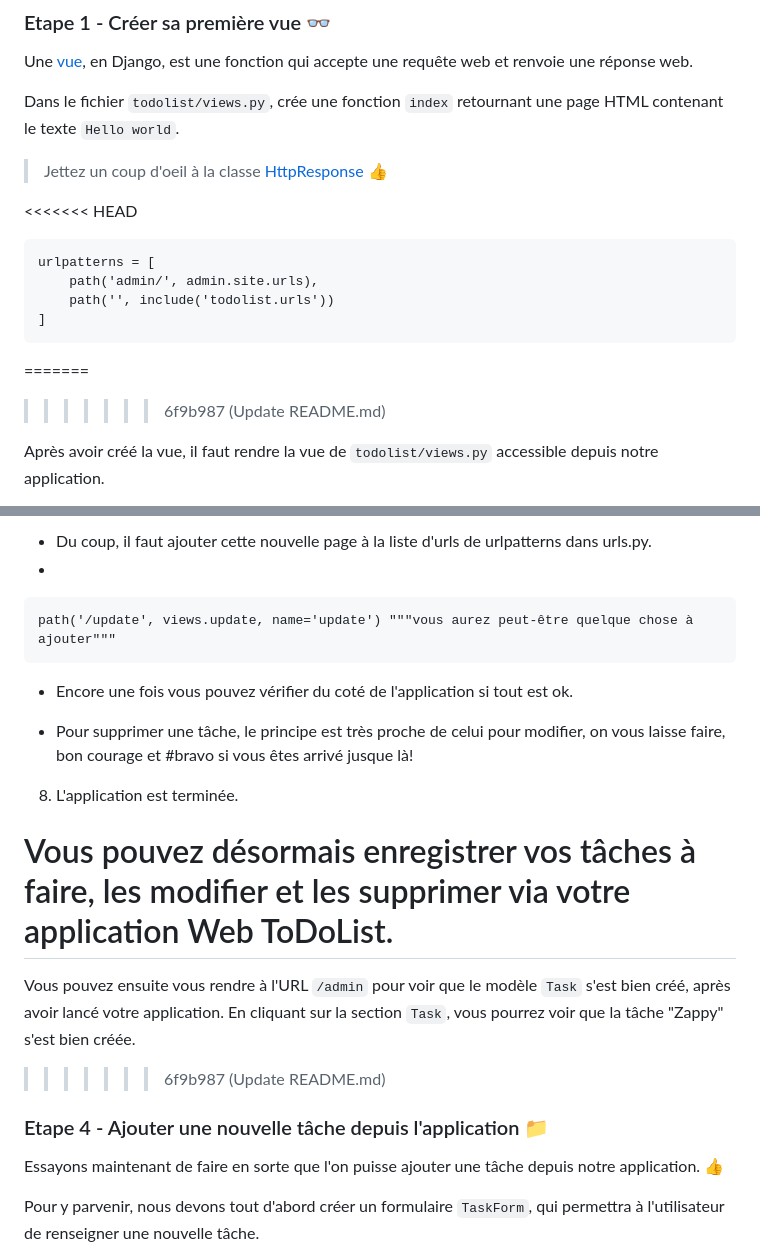
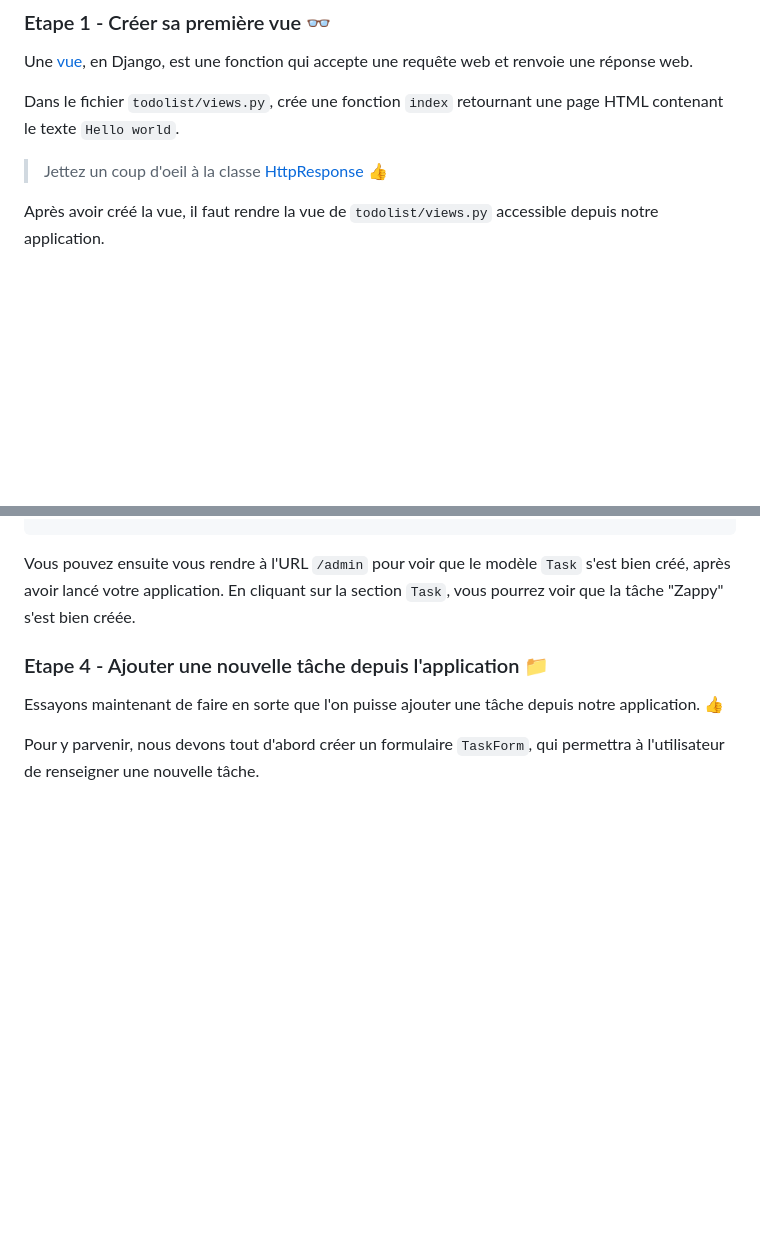
Before and after one commit to ivsgabi/Introduction-developpement-Web-Python, a Markdown page: README.md, 2 parts joined by grey strips. Rendered like a GitHub page; blank space fills up the shorter version.

````diff
--- a/README.md
+++ b/README.md
@@ -111,15 +111,6 @@
 
 > Jettez un coup d'oeil à la classe [HttpResponse](https://docs.djangoproject.com/fr/5.0/ref/request-response/#httpresponse-objects) 👍
 
-<<<<<<< HEAD
-```
-urlpatterns = [
-    path('admin/', admin.site.urls),
-    path('', include('todolist.urls'))
-]
-```
-=======
->>>>>>> 6f9b987 (Update README.md)
 
 Après avoir créé la vue, il faut rendre la vue de ```todolist/views.py``` accessible depuis notre application.
 
@@ -260,19 +194,4 @@ def update(request, my_id):
-- Du coup, il faut ajouter cette nouvelle page à la liste d'urls de urlpatterns dans urls.py.
--
-```
-path('/update', views.update, name='update') """vous aurez peut-être quelque chose à ajouter"""
-```
-
-- Encore une fois vous pouvez vérifier du coté de l'application si tout est ok.
-
-- Pour supprimer une tâche, le principe est très proche de celui pour modifier, on vous laisse faire, bon courage et #bravo si vous êtes arrivé jusque là!
-
-8. L'application est terminée.
-
-Vous pouvez désormais enregistrer vos tâches à faire, les modifier et les supprimer via votre application Web ToDoList.
-=======
 Vous pouvez ensuite vous rendre à l'URL ```/admin``` pour voir que le modèle ```Task``` s'est bien créé, après avoir lancé votre application. En cliquant sur la section ```Task```, vous pourrez voir que la tâche "Zappy" s'est bien créée.
->>>>>>> 6f9b987 (Update README.md)
 
 
 ### Etape 4 - Ajouter une nouvelle tâche depuis l'application 📁
````
Also changed, not shown: other parts of README.md (+0 -57 lines).
